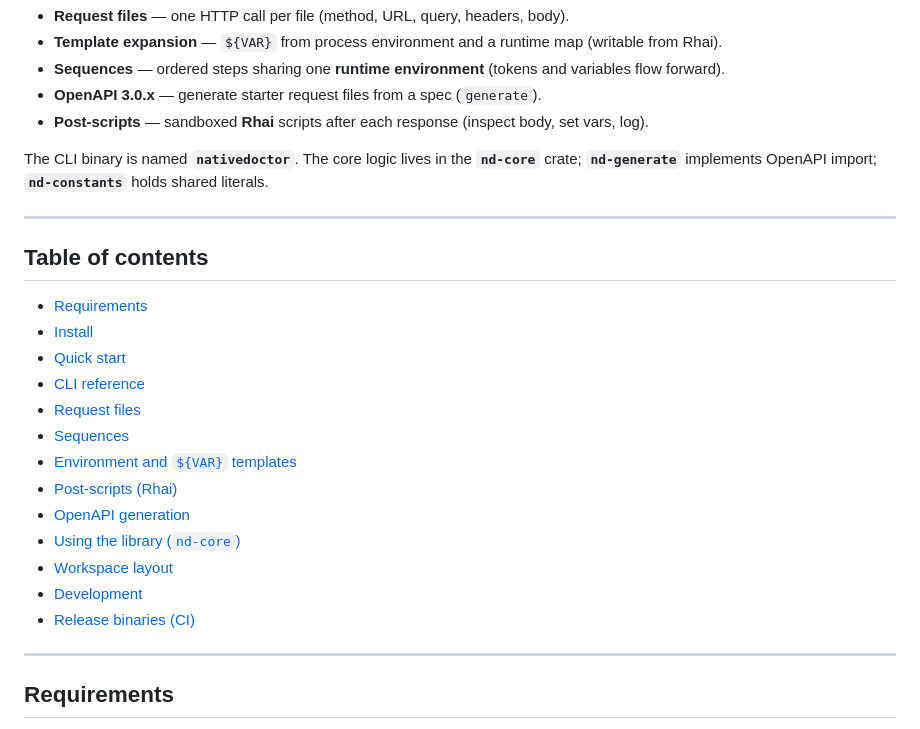
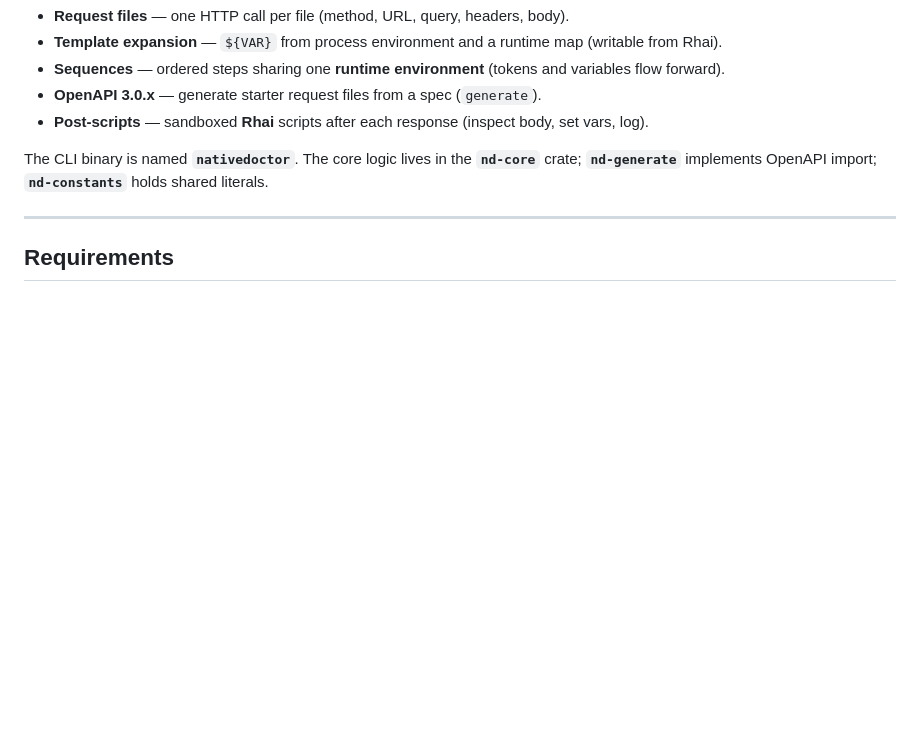
Before and after one commit to rubbieKelvin/nativedoctor, a Markdown page: README.md, the part around the change. Drawn GitHub-style; blank space fills up the shorter version.

Commit message:
chore: readme

```diff
--- a/README.md
+++ b/README.md
@@ -9,24 +9,6 @@
 - **Post-scripts** — sandboxed **Rhai** scripts after each response (inspect body, set vars, log).
 
 The CLI binary is named **`nativedoctor`**. The core logic lives in the **`nd-core`** crate; **`nd-generate`** implements OpenAPI import; **`nd-constants`** holds shared literals.
-
----
-
-## Table of contents
-
-- [Requirements](#requirements)
-- [Install](#install)
-- [Quick start](#quick-start)
-- [CLI reference](#cli-reference)
-- [Request files](#request-files)
-- [Sequences](#sequences)
-- [Environment and `${VAR}` templates](#environment-and-var-templates)
-- [Post-scripts (Rhai)](#post-scripts-rhai)
-- [OpenAPI generation](#openapi-generation)
-- [Using the library (`nd-core`)](#using-the-library-nd-core)
-- [Workspace layout](#workspace-layout)
-- [Development](#development)
-- [Release binaries (CI)](#release-binaries-ci)
 
 ---
 
```
